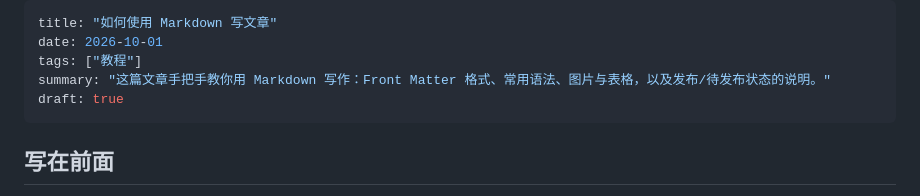
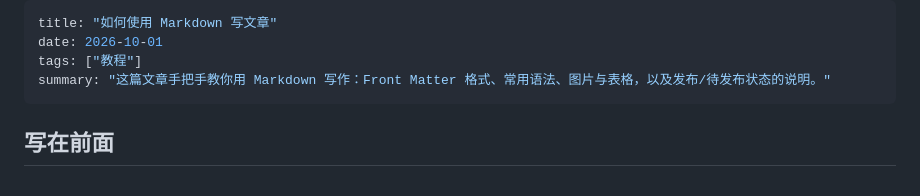
Before and after one commit to Wineink/Jiumo_Page, a Markdown page: posts/2026-10-01-如何使用MD写文章.md, the part around the change. GitHub-like rendering.

Commit message:
发布文章：2026-10-01-如何使用MD写文章.md

```diff
--- a/posts/2026-10-01-如何使用MD写文章.md
+++ b/posts/2026-10-01-如何使用MD写文章.md
@@ -3,8 +3,8 @@ title: "如何使用 Markdown 写文章"
 date: 2026-10-01
 tags: ["教程"]
 summary: "这篇文章手把手教你用 Markdown 写作：Front Matter 格式、常用语法、图片与表格，以及发布/待发布状态的说明。"
-draft: true
 ---
+
 
 ## 写在前面
 
```
